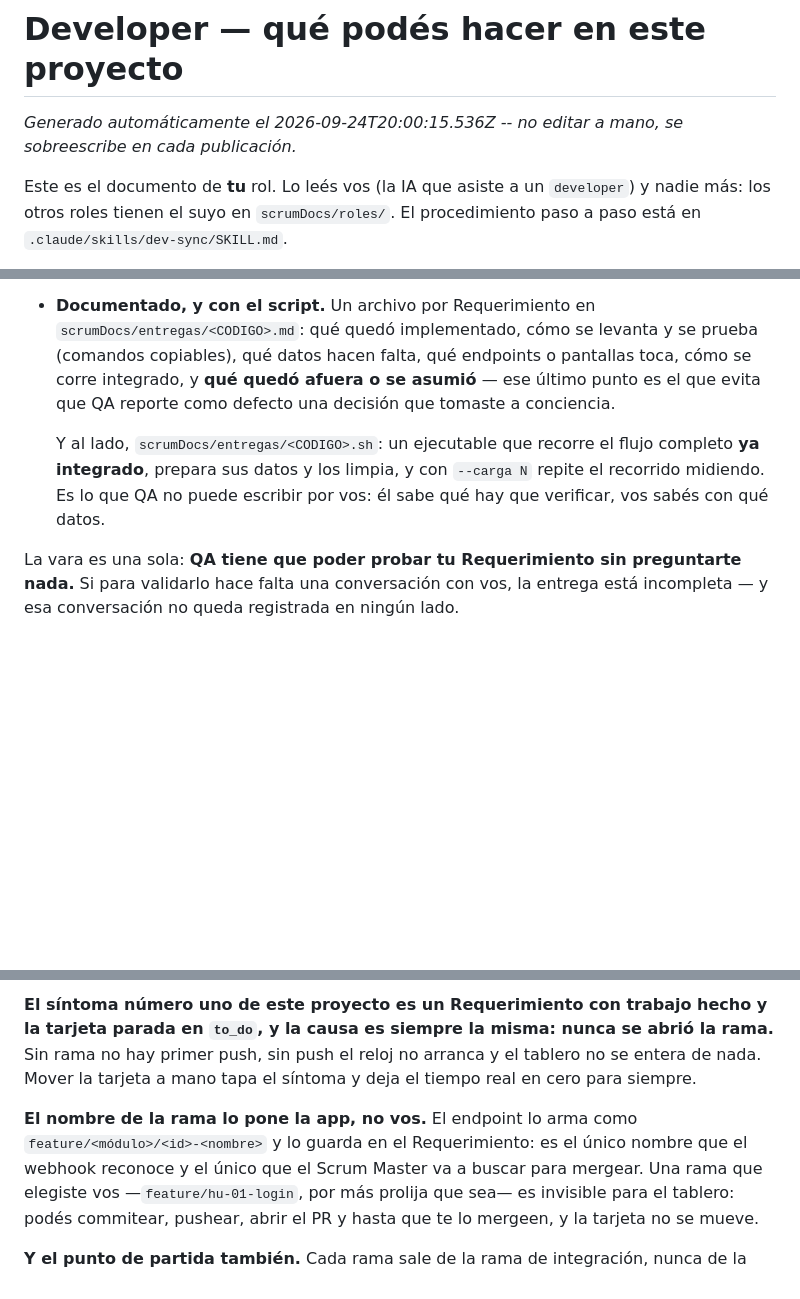
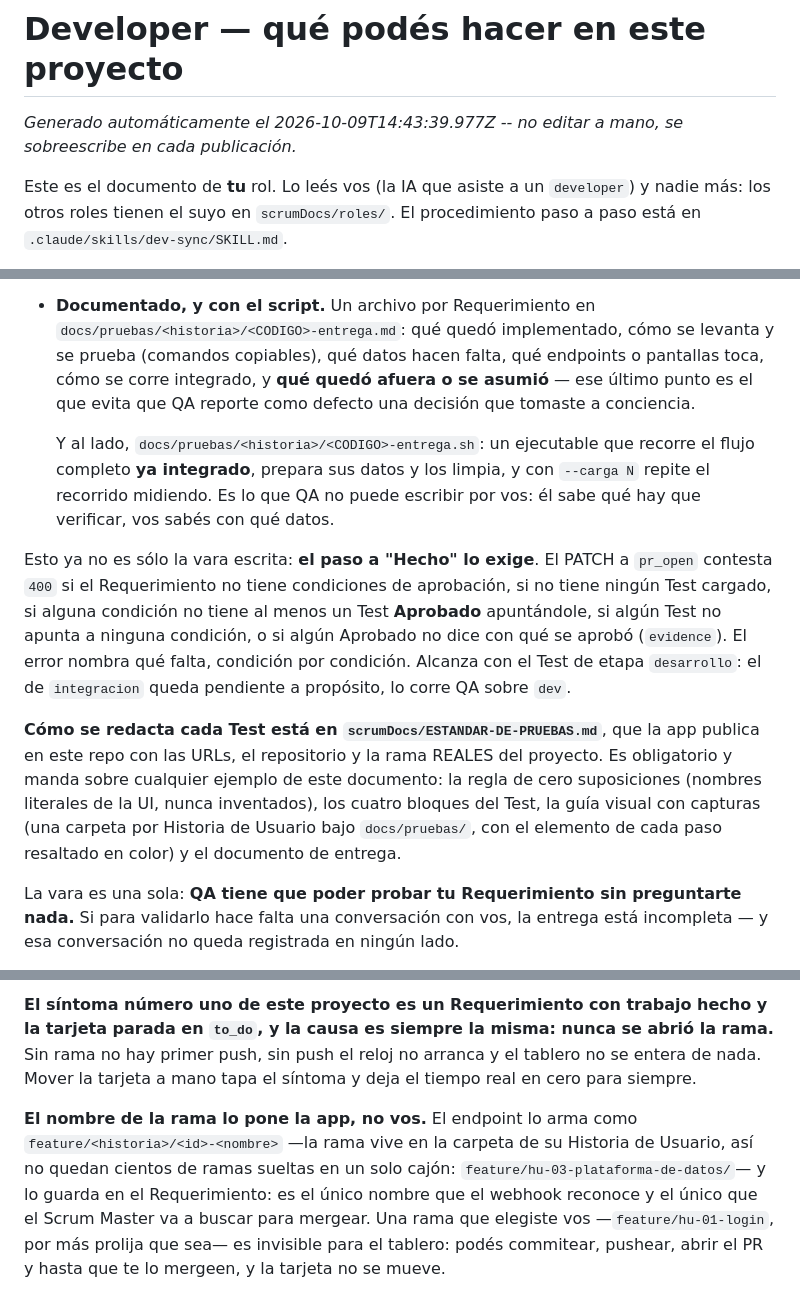
Before and after one commit to fiemcasals/Django, a Markdown page: scrumDocs/roles/developer.md, 3 parts joined by grey strips. Drawn GitHub-style; blank space fills up the shorter version.

Commit message:
Scrum Master AI: actualiza scrumDocs/roles/developer.md

```diff
--- a/scrumDocs/roles/developer.md
+++ b/scrumDocs/roles/developer.md
@@ -1,6 +1,6 @@
 # Developer — qué podés hacer en este proyecto
 
-_Generado automáticamente el 2026-09-24T20:00:15.536Z -- no editar a mano, se sobreescribe en cada publicación._
+_Generado automáticamente el 2026-10-09T14:43:39.977Z -- no editar a mano, se sobreescribe en cada publicación._
 
 Este es el documento de **tu** rol. Lo leés vos (la IA que asiste a un `developer`) y nadie
 más: los otros roles tienen el suyo en `scrumDocs/roles/`. El procedimiento paso a paso
@@ -80,15 +80,25 @@ Son tres cosas distintas y ninguna reemplaza a otra:
   un verde ahí es una afirmación sin respaldo. Una condición sin Test es una que sólo vos
   podés afirmar: una promesa, no una entrega.
 - **Documentado, y con el script.** Un archivo por Requerimiento en
-  `scrumDocs/entregas/<CODIGO>.md`: qué quedó implementado, cómo se levanta y se prueba
+  `docs/pruebas/<historia>/<CODIGO>-entrega.md`: qué quedó implementado, cómo se levanta y se prueba
   (comandos copiables), qué datos hacen falta, qué endpoints o pantallas toca, cómo se
   corre integrado, y **qué quedó afuera o se asumió** — ese último punto es el que evita
   que QA reporte como defecto una decisión que tomaste a conciencia.
 
-  Y al lado, `scrumDocs/entregas/<CODIGO>.sh`: un ejecutable que recorre el flujo completo
+  Y al lado, `docs/pruebas/<historia>/<CODIGO>-entrega.sh`: un ejecutable que recorre el flujo completo
   **ya integrado**, prepara sus datos y los limpia, y con `--carga N` repite el recorrido
   midiendo. Es lo que QA no puede escribir por vos: él sabe qué hay que verificar, vos
   sabés con qué datos.
+
+Esto ya no es sólo la vara escrita: **el paso a "Hecho" lo exige**. El PATCH a `pr_open`
+contesta `400` si el Requerimiento no tiene condiciones de aprobación, si no tiene ningún
+Test cargado, si alguna condición no tiene al menos un Test **Aprobado** apuntándole, si
+algún Test no apunta a ninguna condición, o si algún Aprobado no dice con qué se aprobó
+(`evidence`). El error nombra qué falta, condición por condición. Alcanza con el Test de
+etapa `desarrollo`: el de `integracion` queda pendiente a propósito, lo corre QA sobre
+`dev`.
+
+**Cómo se redacta cada Test está en `scrumDocs/ESTANDAR-DE-PRUEBAS.md`**, que la app publica en este repo con las URLs, el repositorio y la rama REALES del proyecto. Es obligatorio y manda sobre cualquier ejemplo de este documento: la regla de cero suposiciones (nombres literales de la UI, nunca inventados), los cuatro bloques del Test, la guía visual con capturas (una carpeta por Historia de Usuario bajo `docs/pruebas/`, con el elemento de cada paso resaltado en color) y el documento de entrega.
 
 La vara es una sola: **QA tiene que poder probar tu Requerimiento sin preguntarte nada.**
 Si para validarlo hace falta una conversación con vos, la entrega está incompleta — y esa
@@ -195,7 +205,9 @@ hay primer push, sin push el reloj no arranca y el tablero no se entera de nada.
 tarjeta a mano tapa el síntoma y deja el tiempo real en cero para siempre.
 
 **El nombre de la rama lo pone la app, no vos.** El endpoint lo arma como
-`feature/<módulo>/<id>-<nombre>` y lo guarda en el Requerimiento: es el único nombre que el
+`feature/<historia>/<id>-<nombre>` —la rama vive en la carpeta de su Historia de Usuario, así
+no quedan cientos de ramas sueltas en un solo cajón: `feature/hu-03-plataforma-de-datos/`—
+y lo guarda en el Requerimiento: es el único nombre que el
 webhook reconoce y el único que el Scrum Master va a buscar para mergear. Una rama que
 elegiste vos —`feature/hu-01-login`, por más prolija que sea— es invisible para el tablero:
 podés commitear, pushear, abrir el PR y hasta que te lo mergeen, y la tarjeta no se mueve.
```
Also changed, not shown: other parts of scrumDocs/roles/developer.md (+1 -1 lines).
